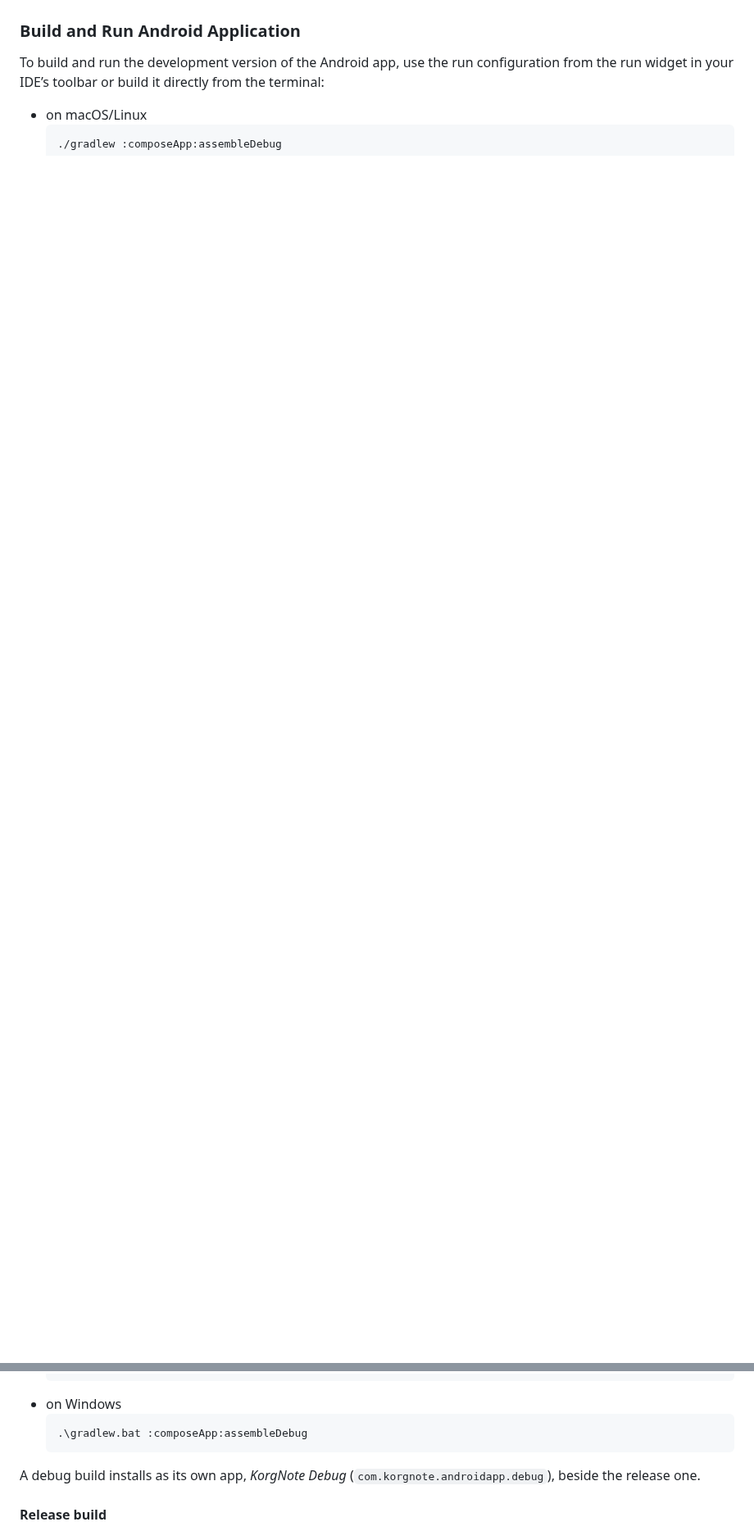
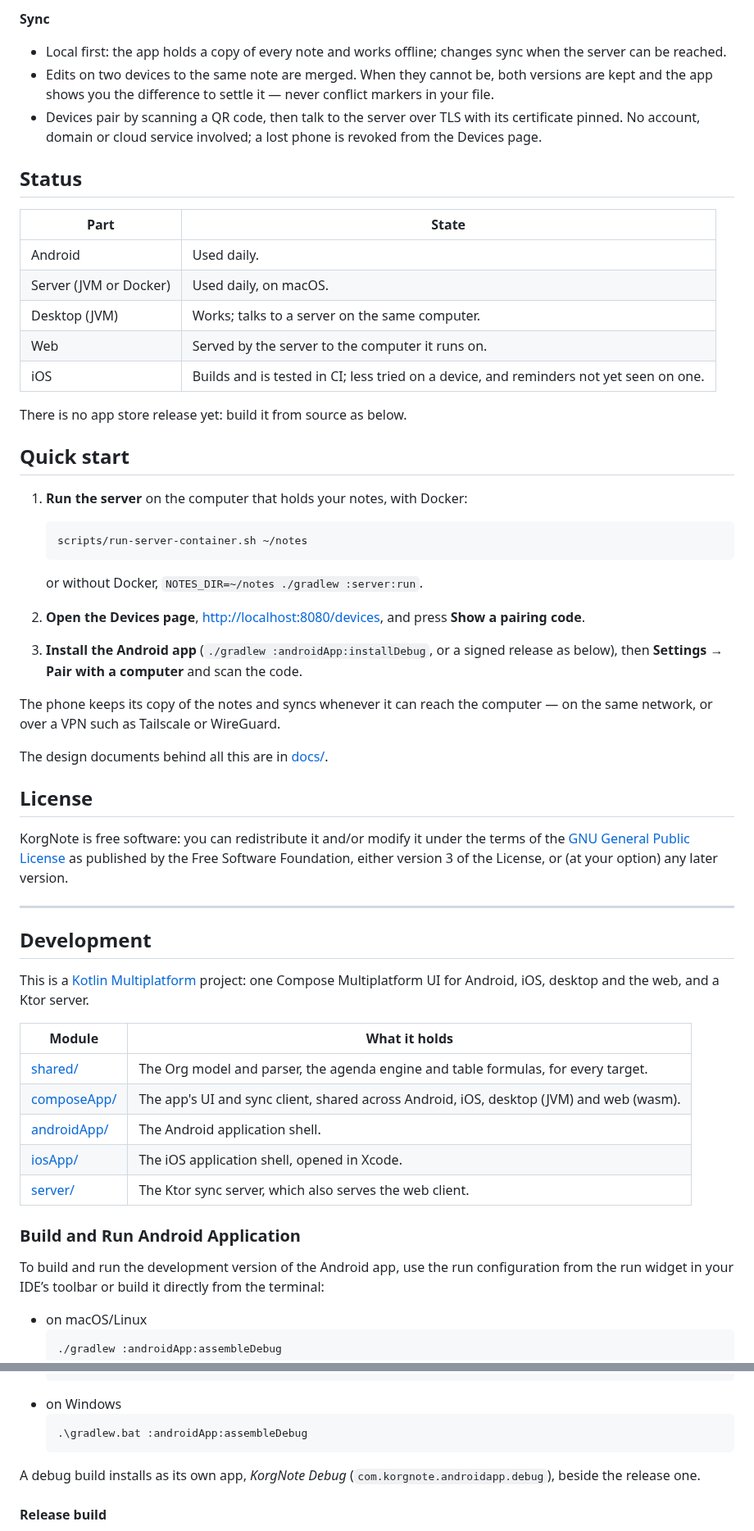
Before and after one commit to jglouis/korgnote, a Markdown page: README.md, 2 parts joined by grey strips. Shown at 82% size. Drawn GitHub-style; blank space fills up the shorter version.

````diff
--- a/README.md
+++ b/README.md
@@ -20,3 +53,61 @@ This is a Kotlin Multiplatform project targeting Android, iOS, Web, Desktop (JVM
+**Sync**
+- Local first: the app holds a copy of every note and works offline; changes sync when the server can
+  be reached.
+- Edits on two devices to the same note are merged. When they cannot be, both versions are kept and
+  the app shows you the difference to settle it — never conflict markers in your file.
+- Devices pair by scanning a QR code, then talk to the server over TLS with its certificate pinned.
+  No account, domain or cloud service involved; a lost phone is revoked from the Devices page.
+
+## Status
+
+| Part | State |
+|---|---|
+| Android | Used daily. |
+| Server (JVM or Docker) | Used daily, on macOS. |
+| Desktop (JVM) | Works; talks to a server on the same computer. |
+| Web | Served by the server to the computer it runs on. |
+| iOS | Builds and is tested in CI; less tried on a device, and reminders not yet seen on one. |
+
+There is no app store release yet: build it from source as below.
+
+## Quick start
+
+1. **Run the server** on the computer that holds your notes, with Docker:
+
+   ```shell
+   scripts/run-server-container.sh ~/notes
+   ```
+
+   or without Docker, `NOTES_DIR=~/notes ./gradlew :server:run`.
+2. **Open the Devices page**, <http://localhost:8080/devices>, and press **Show a pairing code**.
+3. **Install the Android app** (`./gradlew :androidApp:installDebug`, or a signed release as below),
+   then **Settings → Pair with a computer** and scan the code.
+
+The phone keeps its copy of the notes and syncs whenever it can reach the computer — on the same
+network, or over a VPN such as Tailscale or WireGuard.
+
+The design documents behind all this are in [docs/](docs/README.md).
+
+## License
+
+KorgNote is free software: you can redistribute it and/or modify it under the terms of the
+[GNU General Public License](LICENSE) as published by the Free Software Foundation, either version 3
+of the License, or (at your option) any later version.
+
+---
+
+## Development
+
+This is a [Kotlin Multiplatform](https://www.jetbrains.com/help/kotlin-multiplatform-dev/get-started.html)
+project: one Compose Multiplatform UI for Android, iOS, desktop and the web, and a Ktor server.
+
+| Module | What it holds |
+|---|---|
+| [shared/](shared/src) | The Org model and parser, the agenda engine and table formulas, for every target. |
+| [composeApp/](composeApp/src) | The app's UI and sync client, shared across Android, iOS, desktop (JVM) and web (wasm). |
+| [androidApp/](androidApp) | The Android application shell. |
+| [iosApp/](iosApp/iosApp) | The iOS application shell, opened in Xcode. |
+| [server/](server/src/main/kotlin) | The Ktor sync server, which also serves the web client. |
 
 ### Build and Run Android Application
 
@@ -25,11 +116,11 @@ in your IDE’s toolbar or build it directly from the terminal:
 
 - on macOS/Linux
   ```shell
-  ./gradlew :composeApp:assembleDebug
+  ./gradlew :androidApp:assembleDebug
   ```
 - on Windows
   ```shell
-  .\gradlew.bat :composeApp:assembleDebug
+  .\gradlew.bat :androidApp:assembleDebug
   ```
 
 A debug build installs as its own app, *KorgNote Debug* (`com.korgnote.androidapp.debug`), beside
````
Also changed, not shown: other parts of README.md (+48 -25 lines), docs/screenshots/README.md (added, +17 -0 lines), docs/screenshots/agenda.png (added), docs/screenshots/month.png (added), docs/screenshots/note.png (added), docs/screenshots/week.png (added), 1 other file.
